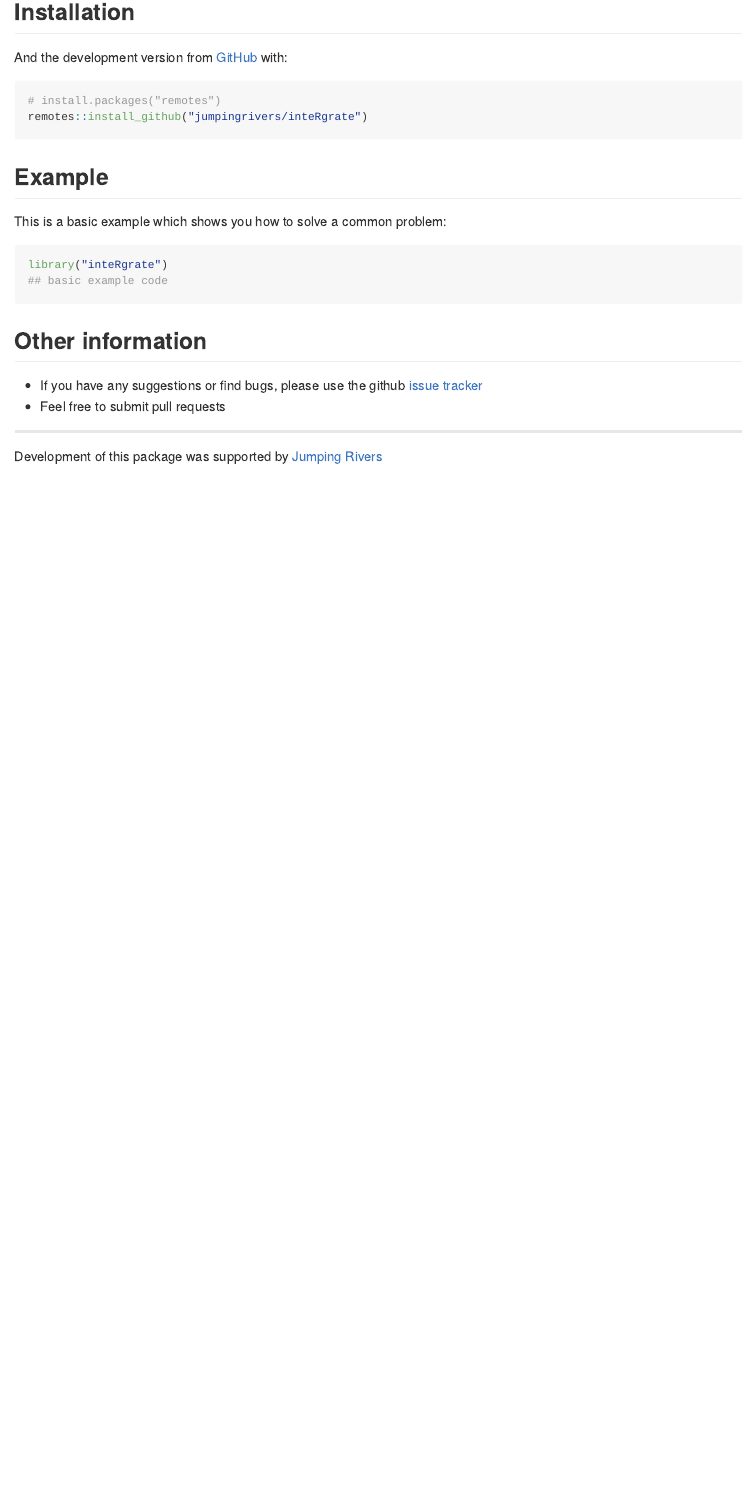
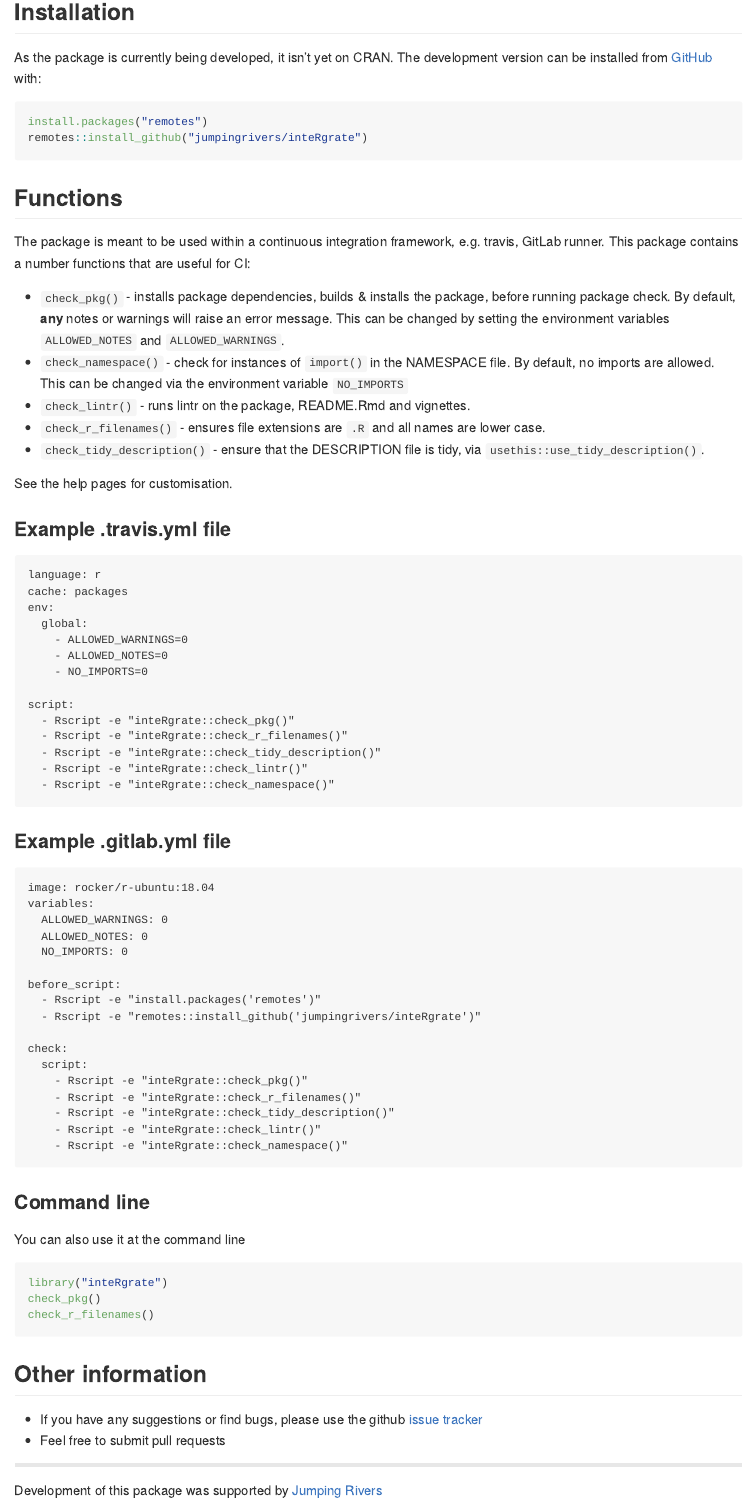
Before and after one commit to jumpingrivers/inteRgrate, an R Markdown document (README.Rmd): the page in a window 1100 px wide, from 190 px down before the commit and from 420 px down after it, so that both start at the same text. Rendered offline with R 4.5, knitr and Pandoc, with nearby package versions; badge pictures from the web are left out.

Commit message:
Update README

````diff
--- a/README.Rmd
+++ b/README.Rmd
@@ -38,16 +45,78 @@ Currently, the package is being tested on GitHub and GitLab. Examples to follow
-And the development version from [GitHub](https://github.com/) with:
+As the package is currently being developed, it isn't yet on CRAN.
+The development version can be installed from [GitHub](https://github.com/) with:
 
 ```{r, eval = FALSE}
-# install.packages("remotes")
+install.packages("remotes")
 remotes::install_github("jumpingrivers/inteRgrate")
 ```
-## Example
 
-This is a basic example which shows you how to solve a common problem:
+## Functions
 
-```{r example}
+The package is meant to be used within a continuous integration framework, e.g. travis, GitLab
+runner. This package contains a number functions that are useful for CI:
+
+ * `check_pkg()` - installs package dependencies, builds & installs the package, before
+  running package check. By default, __any__ notes or warnings will raise an error message.
+  This can be changed by setting the environment variables `ALLOWED_NOTES` and
+  `ALLOWED_WARNINGS`.
+ * `check_namespace()` - check for instances of `import()` in the NAMESPACE file. By default,
+ no imports are allowed. This can be changed via the environment variable `NO_IMPORTS`
+ * `check_lintr()` - runs lintr on the package, README.Rmd and vignettes.
+ * `check_r_filenames()` - ensures file extensions are `.R` and all names are lower case.
+ * `check_tidy_description()` - ensure that the DESCRIPTION file is tidy,
+ via `usethis::use_tidy_description()`.
+
+See the help pages for customisation.
+
+### Example .travis.yml file
+
+```
+language: r
+cache: packages
+env:
+  global:
+    - ALLOWED_WARNINGS=0
+    - ALLOWED_NOTES=0
+    - NO_IMPORTS=0
+
+script:
+  - Rscript -e "inteRgrate::check_pkg()"
+  - Rscript -e "inteRgrate::check_r_filenames()"
+  - Rscript -e "inteRgrate::check_tidy_description()"
+  - Rscript -e "inteRgrate::check_lintr()"
+  - Rscript -e "inteRgrate::check_namespace()"
+```
+
+### Example .gitlab.yml file
+
+```
+image: rocker/r-ubuntu:18.04
+variables:
+  ALLOWED_WARNINGS: 0
+  ALLOWED_NOTES: 0
+  NO_IMPORTS: 0
+
+before_script:
+  - Rscript -e "install.packages('remotes')"
+  - Rscript -e "remotes::install_github('jumpingrivers/inteRgrate')"
+
+check:
+  script:
+    - Rscript -e "inteRgrate::check_pkg()"
+    - Rscript -e "inteRgrate::check_r_filenames()"
+    - Rscript -e "inteRgrate::check_tidy_description()"
+    - Rscript -e "inteRgrate::check_lintr()"
+    - Rscript -e "inteRgrate::check_namespace()"
+```
+
+### Command line
+
+You can also use it at the command line
+
+```{r, eval = FALSE}
 library("inteRgrate")
-## basic example code
+check_pkg()
+check_r_filenames()
 ```
 
 Other information
````
Also changed, not shown: R/check_lintr.R (+5 -3 lines), README.md, README.Rmd (21 more changed lines).
